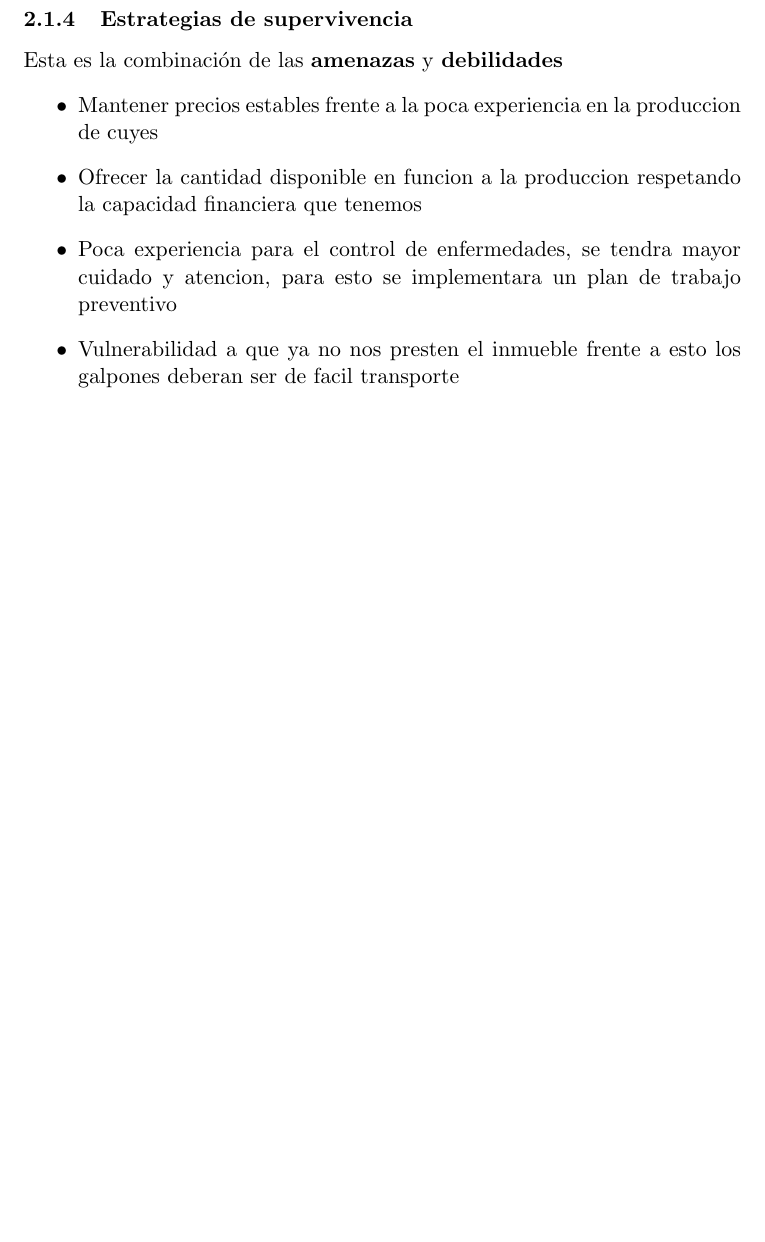
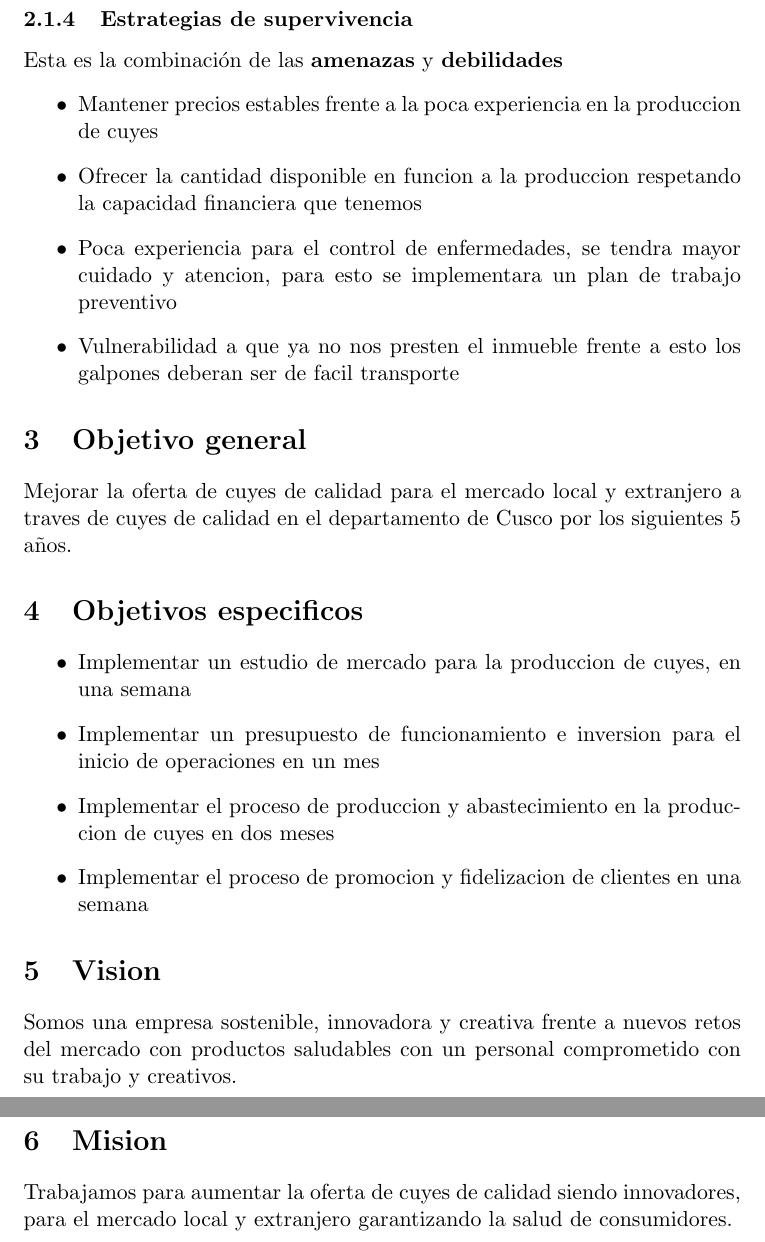
Before and after one commit to PercyAlberth/pycharm1, a LaTeX document (src/main.tex): part of page 7 of 7 before the commit and two parts of pages 7 and 8 of 8 after it, the two joined at a grey line, cut so that both start at the same text, the shorter picture padded with empty space. Compiled offline with pdfLaTeX.

Commit message:
agregacion de visision y mision

```diff
--- a/src/main.tex
+++ b/src/main.tex
@@ -122,5 +121,17 @@ Esta es la combinación de las \textbf{amenazas} y \textbf{debilidades}
         \item Poca experiencia para el control de enfermedades, se tendra mayor cuidado y atencion, para esto se implementara un plan de trabajo preventivo
         \item Vulnerabilidad a que ya no nos presten el inmueble frente a esto los galpones deberan ser de facil transporte
     \end{itemize}
-
+\section{Objetivo general}
+Mejorar la oferta de cuyes de calidad para el mercado local y extranjero a traves de cuyes de calidad en el departamento de Cusco por los siguientes 5 años.
+\section{Objetivos especificos}
+\begin{itemize}
+    \item Implementar un estudio de mercado para la produccion de cuyes, en una semana
+    \item Implementar un presupuesto de funcionamiento e inversion para el inicio de operaciones en un mes
+    \item Implementar el proceso de produccion y abastecimiento en la produccion de cuyes en dos meses
+    \item Implementar el proceso de promocion y fidelizacion de clientes en una semana
+\end{itemize}
+\section{Vision}
+Somos una empresa sostenible, innovadora y creativa frente a nuevos retos del mercado con productos saludables con un personal comprometido con su trabajo y creativos.
+\section{Mision}
+Trabajamos para aumentar la oferta de cuyes de calidad siendo innovadores, para el mercado local y extranjero garantizando la salud de consumidores.
 \end{document}
```
Also changed, not shown: src/main.tex (1 more changed lines).
